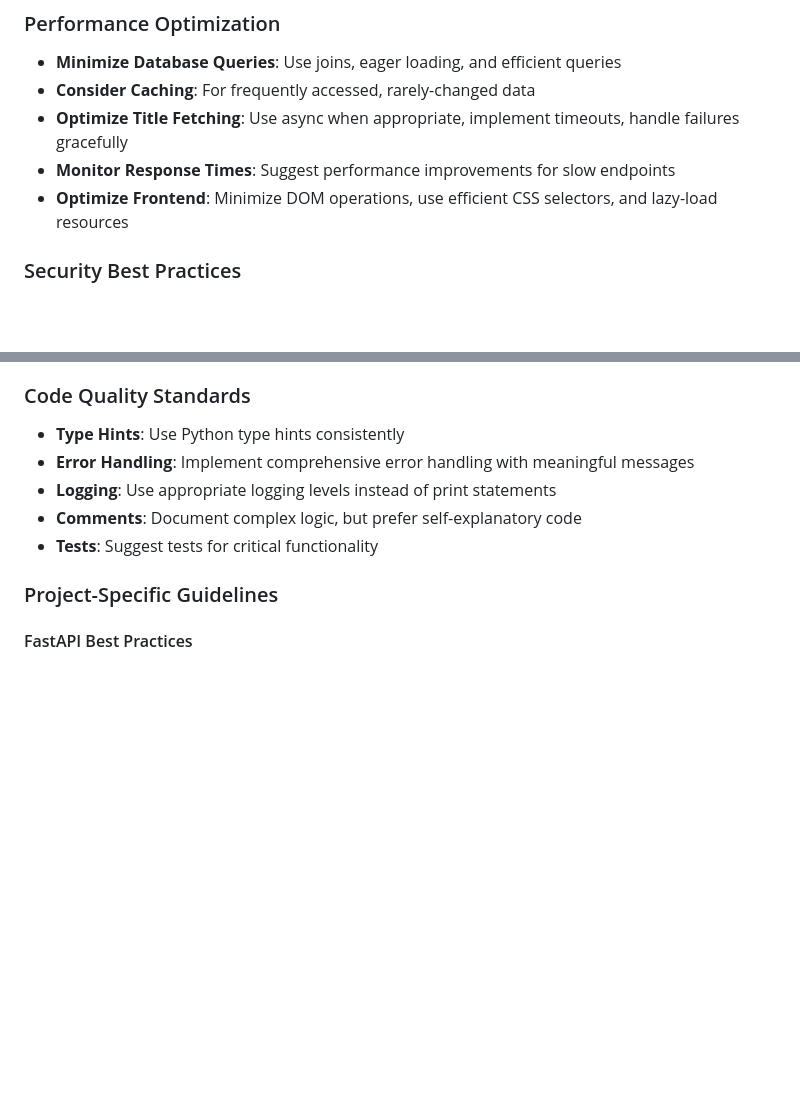
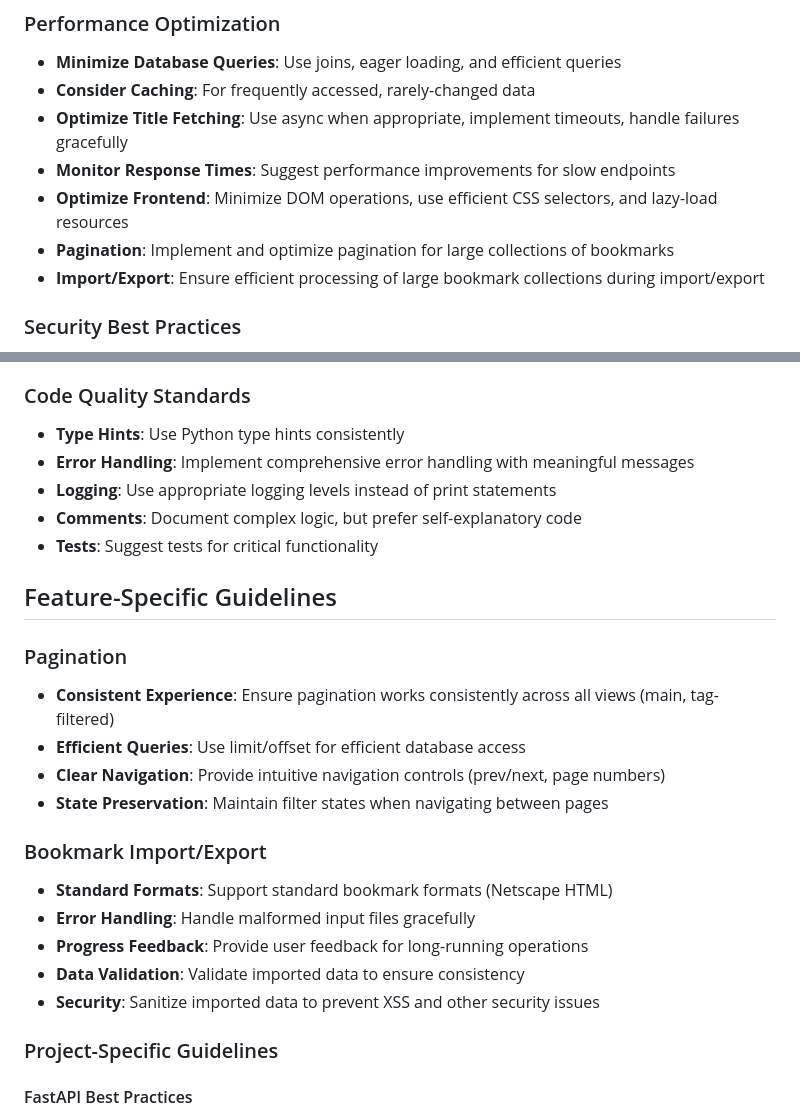
Before and after one commit to dannycab/stupidbookmarks, a Markdown page: agent_instructions.md, 2 parts joined by grey strips. GitHub-like rendering; blank space fills up the shorter version.

```diff
--- a/agent_instructions.md
+++ b/agent_instructions.md
@@ -20,6 +20,8 @@
 - **Optimize Title Fetching**: Use async when appropriate, implement timeouts, handle failures gracefully
 - **Monitor Response Times**: Suggest performance improvements for slow endpoints
 - **Optimize Frontend**: Minimize DOM operations, use efficient CSS selectors, and lazy-load resources
+- **Pagination**: Implement and optimize pagination for large collections of bookmarks
+- **Import/Export**: Ensure efficient processing of large bookmark collections during import/export
 
 ### Security Best Practices
 - **Validate All Inputs**: Server-side validation for all user inputs
@@ -47,6 +49,21 @@
 - **Logging**: Use appropriate logging levels instead of print statements
 - **Comments**: Document complex logic, but prefer self-explanatory code
 - **Tests**: Suggest tests for critical functionality
+
+## Feature-Specific Guidelines
+
+### Pagination
+- **Consistent Experience**: Ensure pagination works consistently across all views (main, tag-filtered)
+- **Efficient Queries**: Use limit/offset for efficient database access
+- **Clear Navigation**: Provide intuitive navigation controls (prev/next, page numbers)
+- **State Preservation**: Maintain filter states when navigating between pages
+
+### Bookmark Import/Export
+- **Standard Formats**: Support standard bookmark formats (Netscape HTML)
+- **Error Handling**: Handle malformed input files gracefully
+- **Progress Feedback**: Provide user feedback for long-running operations
+- **Data Validation**: Validate imported data to ensure consistency
+- **Security**: Sanitize imported data to prevent XSS and other security issues
 
 ### Project-Specific Guidelines
 
```
Also changed, not shown: README.md (+2 -0 lines), copilot_summary.md (+8 -4 lines).
